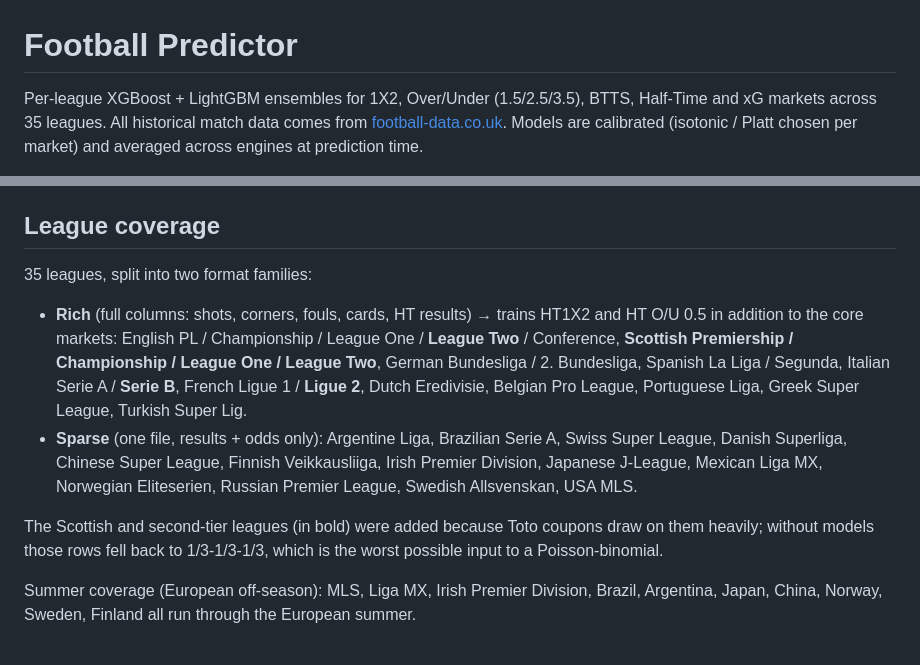
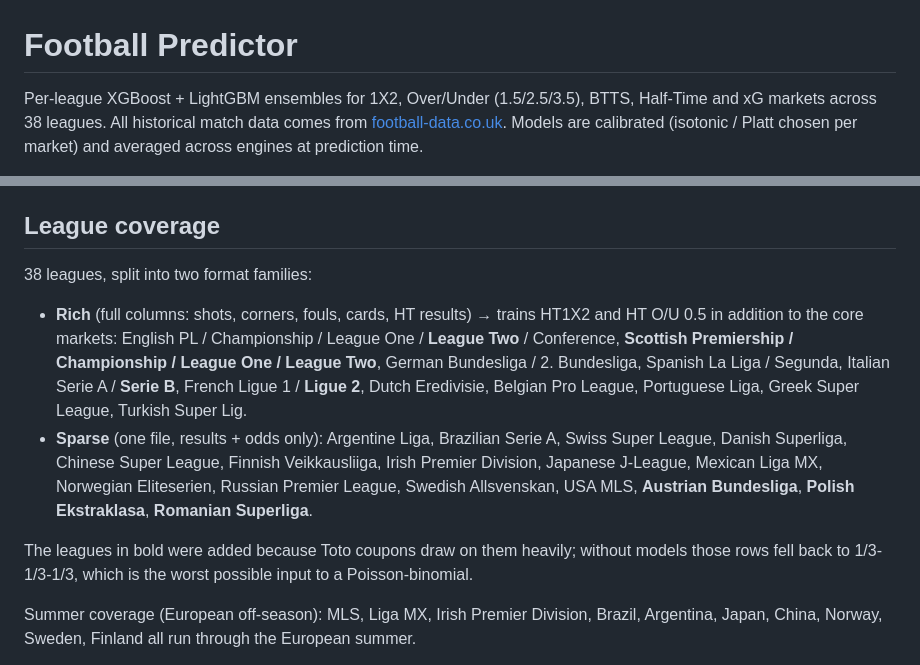
Before and after one commit to alpcanaras/football_predictor, a Markdown page: README.md, 2 parts joined by grey strips. Rendered like a GitHub page.

Commit message:
README: 38 leagues

```diff
--- a/README.md
+++ b/README.md
@@ -1,7 +1,7 @@
 # Football Predictor
 
 Per-league XGBoost + LightGBM ensembles for 1X2, Over/Under (1.5/2.5/3.5),
-BTTS, Half-Time and xG markets across 35 leagues. All historical match data
+BTTS, Half-Time and xG markets across 38 leagues. All historical match data
 comes from [football-data.co.uk](https://www.football-data.co.uk). Models are
 calibrated (isotonic / Platt chosen per market) and averaged across engines at
 prediction time.
@@ -246,7 +246,7 @@ if you want a different run time.
 
 ## League coverage
 
-35 leagues, split into two format families:
+38 leagues, split into two format families:
 
 - **Rich** (full columns: shots, corners, fouls, cards, HT results) → trains
   HT1X2 and HT O/U 0.5 in addition to the core markets:
@@ -259,9 +259,10 @@ if you want a different run time.
 - **Sparse** (one file, results + odds only): Argentine Liga, Brazilian Serie
   A, Swiss Super League, Danish Superliga, Chinese Super League, Finnish
   Veikkausliiga, Irish Premier Division, Japanese J-League, Mexican Liga MX,
-  Norwegian Eliteserien, Russian Premier League, Swedish Allsvenskan, USA MLS.
+  Norwegian Eliteserien, Russian Premier League, Swedish Allsvenskan, USA MLS,
+  **Austrian Bundesliga**, **Polish Ekstraklasa**, **Romanian Superliga**.
 
-The Scottish and second-tier leagues (in bold) were added because Toto coupons
+The leagues in bold were added because Toto coupons
 draw on them heavily; without models those rows fell back to 1/3-1/3-1/3, which
 is the worst possible input to a Poisson-binomial.
 
```
